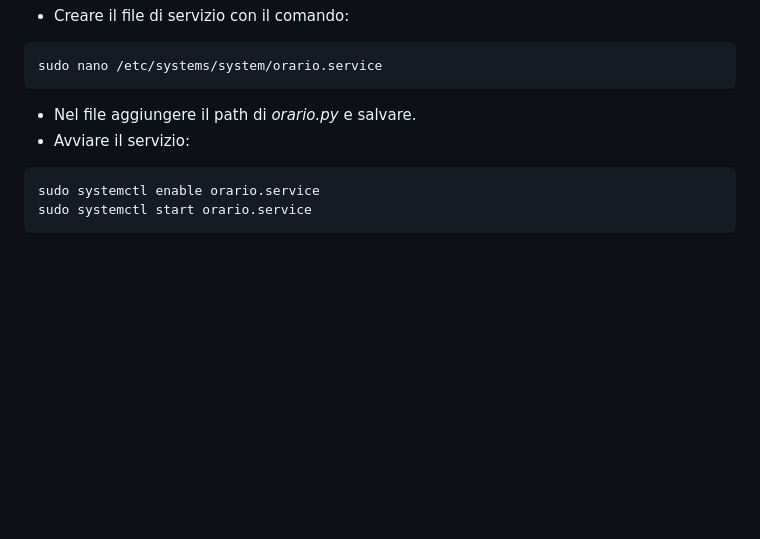
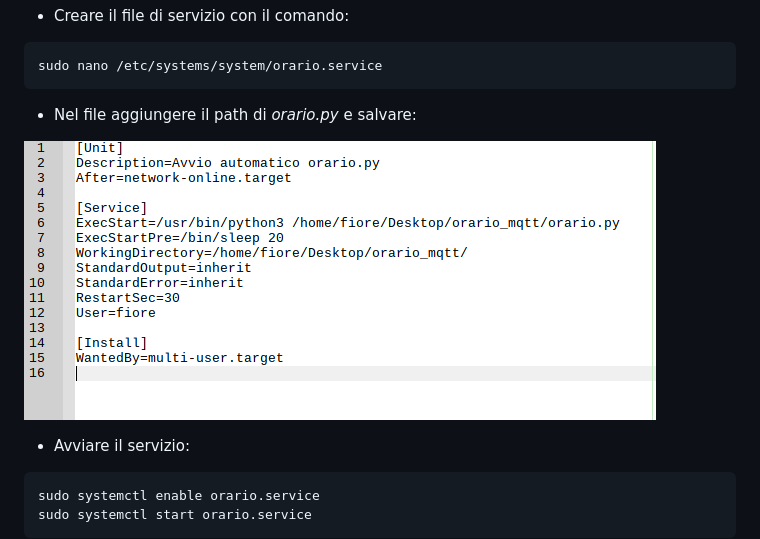
Before and after one commit to flaviagioiello/SOD-gruppo3, a Markdown page: README.md, the part around the change. Rendered like a GitHub page; blank space fills up the shorter version.

````diff
--- a/README.md
+++ b/README.md
@@ -187,7 +187,12 @@ sudo service ntp restart
 ```bash
 sudo nano /etc/systems/system/orario.service
 ```
-* Nel file aggiungere il path di *orario.py* e salvare.
+* Nel file aggiungere il path di *orario.py* e salvare:
+
+
+![alt text](https://github.com/flaviagioiello/SOD-gruppo3/blob/main/orarioservicecodice.png)
+
+
 * Avviare il servizio:
 ```bash
 sudo systemctl enable orario.service
````
